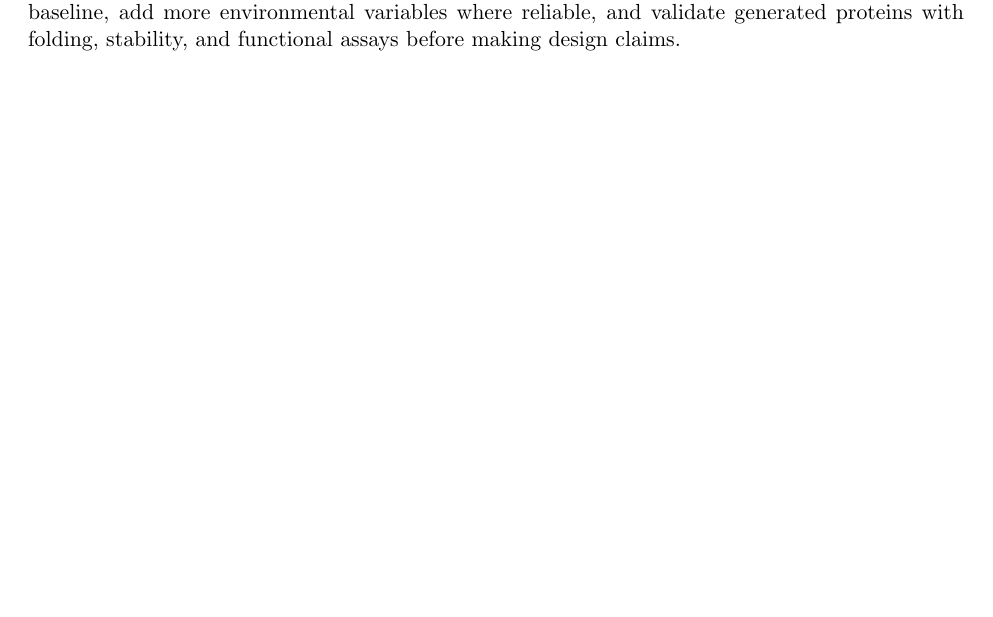
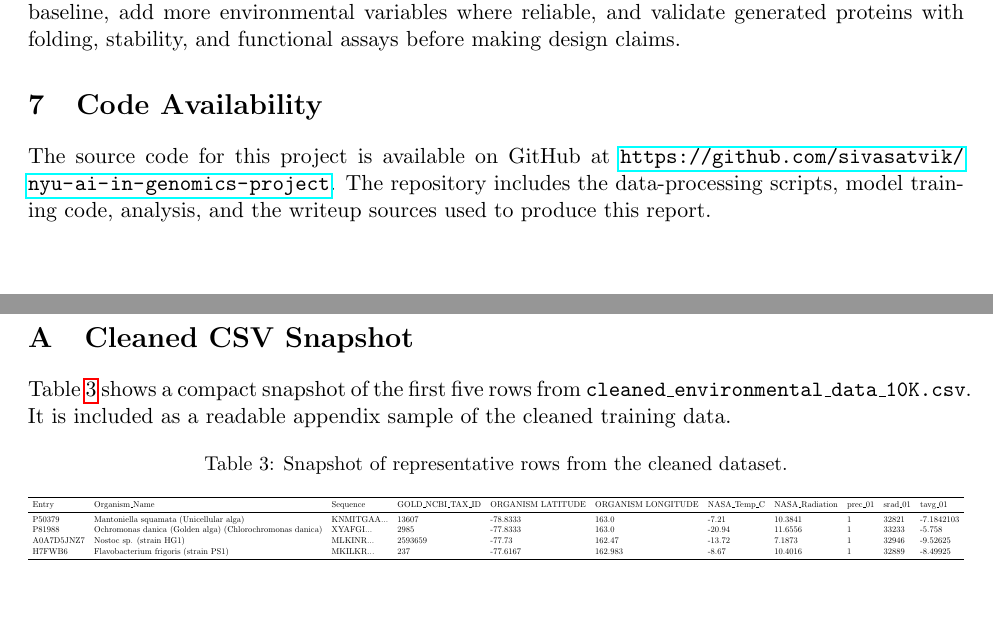
Before and after one commit to sivasatvik/nyu-ai-in-genomics-project, a LaTeX paper (writeup/writeup.tex): part of page 6 of 12 before the commit and two parts of pages 7 and 8 of 13 after it, the two joined at a grey line, cut so that both start at the same text. Compiled offline with pdfLaTeX.

Commit message:
Update the writeup

```diff
--- a/writeup/writeup.tex
+++ b/writeup/writeup.tex
@@ -295,8 +298,39 @@ should split by taxonomy or protein family, add an unconditional baseline, add
 more environmental variables where reliable, and validate generated proteins
 with folding, stability, and functional assays before making design claims.
 
+\section{Code Availability}
+The source code for this project is available on GitHub at
+\url{https://github.com/sivasatvik/nyu-ai-in-genomics-project}. The repository
+includes the data-processing scripts, model training code, analysis,
+and the writeup sources used to produce this report.
+
 \clearpage
 \appendix
+
+\section{Cleaned CSV Snapshot}
+\label{app:cleaned-sample}
+
+Table~\ref{tab:cleaned-sample} shows a compact snapshot of the first five rows
+from \texttt{cleaned\_environmental\_data\_10K.csv}. It is included as a
+readable appendix sample of the cleaned training data.
+
+\begin{table}[H]
+\centering
+\caption{Snapshot of representative rows from the cleaned dataset.}
+\label{tab:cleaned-sample}
+\resizebox{\textwidth}{!}{%
+\begin{tabular}{lllllllllll}
+\toprule
+Entry & Organism\_Name & Sequence & GOLD\_NCBI\_TAX\_ID & ORGANISM LATITUDE & ORGANISM LONGITUDE & NASA\_Temp\_C & NASA\_Radiation & prec\_01 & srad\_01 & tavg\_01 \\
+\midrule
+P50379 & Mantoniella squamata (Unicellular alga) & KNMITGAA... & 13607 & -78.8333 & 163.0 & -7.21 & 10.3841 & 1 & 32821 & -7.1842103 \\
+P81988 & Ochromonas danica (Golden alga) (Chlorochromonas danica) & XYAFGI... & 2985 & -77.8333 & 163.0 & -20.94 & 11.6556 & 1 & 33233 & -5.758 \\
+A0A7D5JNZ7 & Nostoc sp. (strain HG1)  & MLKINR... & 2593659 & -77.73 & 162.47 & -13.72 & 7.1873 & 1 & 32946 & -9.52625 \\
+H7FWB6 & Flavobacterium frigoris (strain PS1) & MKILKR... & 237 & -77.6167 & 162.983 & -8.67 & 10.4016 & 1 & 32889 & -8.49925 \\
+\bottomrule
+\end{tabular}%
+}
+\end{table}
 
 \section{Reproducibility and Supplementary Materials}
 All experiments were run from the project root. These exact commands reproduce
```
Also changed, not shown: writeup/writeup.tex (21 more changed lines).
